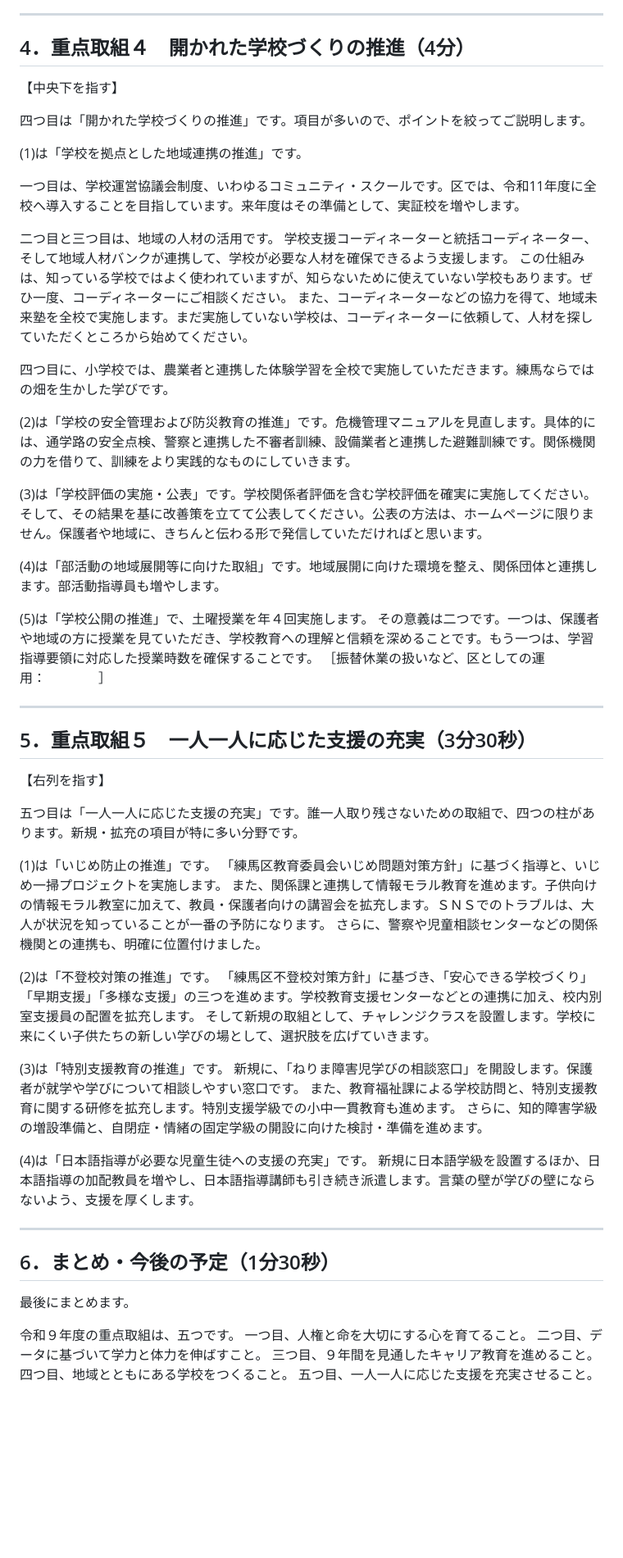
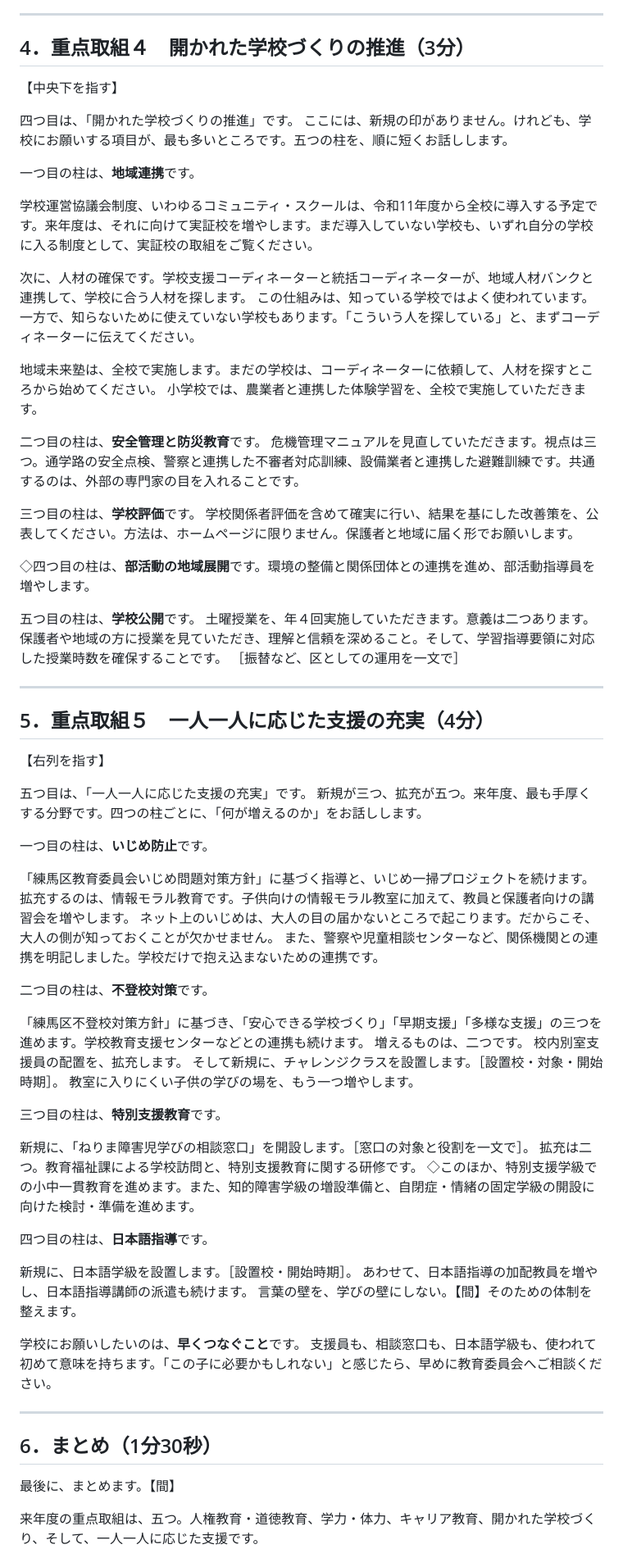
Before and after one commit to contynet730-star/con30, a Markdown page: 発表原稿_令和9年度重点取組.md, the part around one of its changes. Shown at 82% size. Drawn GitHub-style; blank space fills up the shorter version.

```diff
--- a/発表原稿_令和9年度重点取組.md
+++ b/発表原稿_令和9年度重点取組.md
@@ -103,68 +149,79 @@
 
 ---
 
-## 4．重点取組４　開かれた学校づくりの推進（4分）
+## 4．重点取組４　開かれた学校づくりの推進（3分）
 
 【中央下を指す】
 
-四つ目は「開かれた学校づくりの推進」です。項目が多いので、ポイントを絞ってご説明します。
+四つ目は、「開かれた学校づくりの推進」です。
+ここには、新規の印がありません。けれども、学校にお願いする項目が、最も多いところです。五つの柱を、順に短くお話しします。
 
-(1)は「学校を拠点とした地域連携の推進」です。
+一つ目の柱は、**地域連携**です。
 
-一つ目は、学校運営協議会制度、いわゆるコミュニティ・スクールです。区では、令和11年度に全校へ導入することを目指しています。来年度はその準備として、実証校を増やします。
+学校運営協議会制度、いわゆるコミュニティ・スクールは、令和11年度から全校に導入する予定です。来年度は、それに向けて実証校を増やします。まだ導入していない学校も、いずれ自分の学校に入る制度として、実証校の取組をご覧ください。
 
-二つ目と三つ目は、地域の人材の活用です。
-学校支援コーディネーターと統括コーディネーター、そして地域人材バンクが連携して、学校が必要な人材を確保できるよう支援します。
-この仕組みは、知っている学校ではよく使われていますが、知らないために使えていない学校もあります。ぜひ一度、コーディネーターにご相談ください。
-また、コーディネーターなどの協力を得て、地域未来塾を全校で実施します。まだ実施していない学校は、コーディネーターに依頼して、人材を探していただくところから始めてください。
+次に、人材の確保です。学校支援コーディネーターと統括コーディネーターが、地域人材バンクと連携して、学校に合う人材を探します。
+この仕組みは、知っている学校ではよく使われています。一方で、知らないために使えていない学校もあります。「こういう人を探している」と、まずコーディネーターに伝えてください。
 
-四つ目に、小学校では、農業者と連携した体験学習を全校で実施していただきます。練馬ならではの畑を生かした学びです。
+地域未来塾は、全校で実施します。まだの学校は、コーディネーターに依頼して、人材を探すところから始めてください。
+小学校では、農業者と連携した体験学習を、全校で実施していただきます。
 
-(2)は「学校の安全管理および防災教育の推進」です。危機管理マニュアルを見直します。具体的には、通学路の安全点検、警察と連携した不審者訓練、設備業者と連携した避難訓練です。関係機関の力を借りて、訓練をより実践的なものにしていきます。
+二つ目の柱は、**安全管理と防災教育**です。
+危機管理マニュアルを見直していただきます。視点は三つ。通学路の安全点検、警察と連携した不審者対応訓練、設備業者と連携した避難訓練です。共通するのは、外部の専門家の目を入れることです。
 
-(3)は「学校評価の実施・公表」です。学校関係者評価を含む学校評価を確実に実施してください。そして、その結果を基に改善策を立てて公表してください。公表の方法は、ホームページに限りません。保護者や地域に、きちんと伝わる形で発信していただければと思います。
+三つ目の柱は、**学校評価**です。
+学校関係者評価を含めて確実に行い、結果を基にした改善策を、公表してください。方法は、ホームページに限りません。保護者と地域に届く形でお願いします。
 
-(4)は「部活動の地域展開等に向けた取組」です。地域展開に向けた環境を整え、関係団体と連携します。部活動指導員も増やします。
+◇四つ目の柱は、**部活動の地域展開**です。環境の整備と関係団体との連携を進め、部活動指導員を増やします。
 
-(5)は「学校公開の推進」で、土曜授業を年４回実施します。
-その意義は二つです。一つは、保護者や地域の方に授業を見ていただき、学校教育への理解と信頼を深めることです。もう一つは、学習指導要領に対応した授業時数を確保することです。
-［振替休業の扱いなど、区としての運用：　　　　］
+五つ目の柱は、**学校公開**です。
+土曜授業を、年４回実施していただきます。意義は二つあります。保護者や地域の方に授業を見ていただき、理解と信頼を深めること。そして、学習指導要領に対応した授業時数を確保することです。
+［振替など、区としての運用を一文で］
 
 ---
 
-## 5．重点取組５　一人一人に応じた支援の充実（3分30秒）
+## 5．重点取組５　一人一人に応じた支援の充実（4分）
 
 【右列を指す】
 
-五つ目は「一人一人に応じた支援の充実」です。誰一人取り残さないための取組で、四つの柱があります。新規・拡充の項目が特に多い分野です。
+五つ目は、「一人一人に応じた支援の充実」です。
+新規が三つ、拡充が五つ。来年度、最も手厚くする分野です。四つの柱ごとに、「何が増えるのか」をお話しします。
 
-(1)は「いじめ防止の推進」です。
-「練馬区教育委員会いじめ問題対策方針」に基づく指導と、いじめ一掃プロジェクトを実施します。
-また、関係課と連携して情報モラル教育を進めます。子供向けの情報モラル教室に加えて、教員・保護者向けの講習会を拡充します。ＳＮＳでのトラブルは、大人が状況を知っていることが一番の予防になります。
-さらに、警察や児童相談センターなどの関係機関との連携も、明確に位置付けました。
+一つ目の柱は、**いじめ防止**です。
 
-(2)は「不登校対策の推進」です。
-「練馬区不登校対策方針」に基づき、「安心できる学校づくり」「早期支援」「多様な支援」の三つを進めます。学校教育支援センターなどとの連携に加え、校内別室支援員の配置を拡充します。
-そして新規の取組として、チャレンジクラスを設置します。学校に来にくい子供たちの新しい学びの場として、選択肢を広げていきます。
+「練馬区教育委員会いじめ問題対策方針」に基づく指導と、いじめ一掃プロジェクトを続けます。
+拡充するのは、情報モラル教育です。子供向けの情報モラル教室に加えて、教員と保護者向けの講習会を増やします。
+ネット上のいじめは、大人の目の届かないところで起こります。だからこそ、大人の側が知っておくことが欠かせません。
+また、警察や児童相談センターなど、関係機関との連携を明記しました。学校だけで抱え込まないための連携です。
 
-(3)は「特別支援教育の推進」です。
-新規に、「ねりま障害児学びの相談窓口」を開設します。保護者が就学や学びについて相談しやすい窓口です。
-また、教育福祉課による学校訪問と、特別支援教育に関する研修を拡充します。特別支援学級での小中一貫教育も進めます。
-さらに、知的障害学級の増設準備と、自閉症・情緒の固定学級の開設に向けた検討・準備を進めます。
+二つ目の柱は、**不登校対策**です。
 
-(4)は「日本語指導が必要な児童生徒への支援の充実」です。
-新規に日本語学級を設置するほか、日本語指導の加配教員を増やし、日本語指導講師も引き続き派遣します。言葉の壁が学びの壁にならないよう、支援を厚くします。
+「練馬区不登校対策方針」に基づき、「安心できる学校づくり」「早期支援」「多様な支援」の三つを進めます。学校教育支援センターなどとの連携も続けます。
+増えるものは、二つです。
+校内別室支援員の配置を、拡充します。
+そして新規に、チャレンジクラスを設置します。［設置校・対象・開始時期］。
+教室に入りにくい子供の学びの場を、もう一つ増やします。
+
+三つ目の柱は、**特別支援教育**です。
+
+新規に、「ねりま障害児学びの相談窓口」を開設します。［窓口の対象と役割を一文で］。
+拡充は二つ。教育福祉課による学校訪問と、特別支援教育に関する研修です。
+◇このほか、特別支援学級での小中一貫教育を進めます。また、知的障害学級の増設準備と、自閉症・情緒の固定学級の開設に向けた検討・準備を進めます。
+
+四つ目の柱は、**日本語指導**です。
+
+新規に、日本語学級を設置します。［設置校・開始時期］。
+あわせて、日本語指導の加配教員を増やし、日本語指導講師の派遣も続けます。
+言葉の壁を、学びの壁にしない。【間】そのための体制を整えます。
+
+学校にお願いしたいのは、**早くつなぐこと**です。
+支援員も、相談窓口も、日本語学級も、使われて初めて意味を持ちます。「この子に必要かもしれない」と感じたら、早めに教育委員会へご相談ください。
 
 ---
 
-## 6．まとめ・今後の予定（1分30秒）
+## 6．まとめ（1分30秒）
 
-最後にまとめます。
+最後に、まとめます。【間】
 
-令和９年度の重点取組は、五つです。
-一つ目、人権と命を大切にする心を育てること。
-二つ目、データに基づいて学力と体力を伸ばすこと。
-三つ目、９年間を見通したキャリア教育を進めること。
-四つ目、地域とともにある学校をつくること。
-五つ目、一人一人に応じた支援を充実させること。
+来年度の重点取組は、五つ。人権教育・道徳教育、学力・体力、キャリア教育、開かれた学校づくり、そして、一人一人に応じた支援です。
 
```
Also changed, not shown: other parts of 発表原稿_令和9年度重点取組.md (+149 -63 lines).
